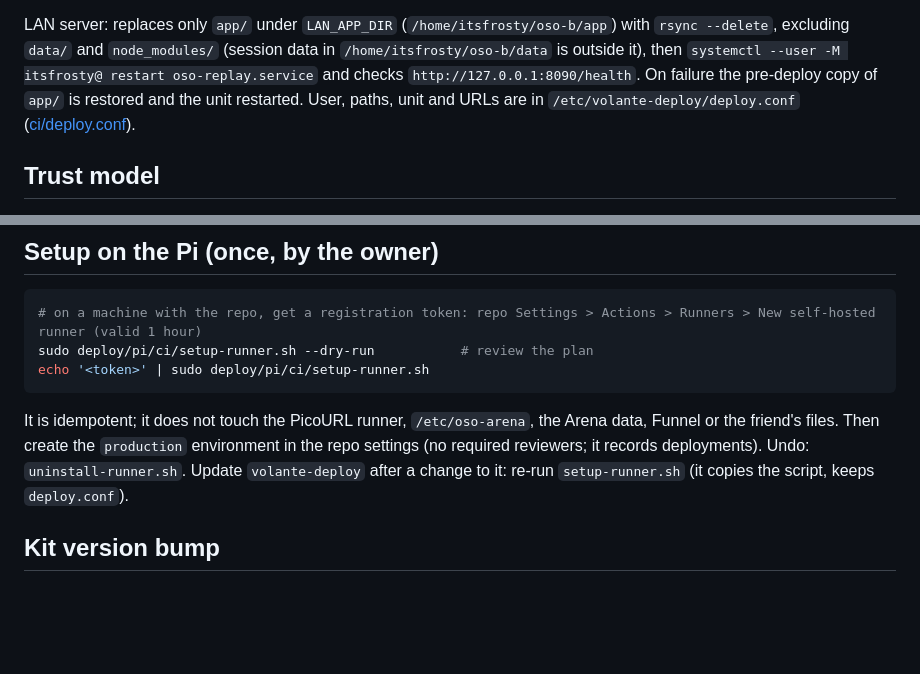
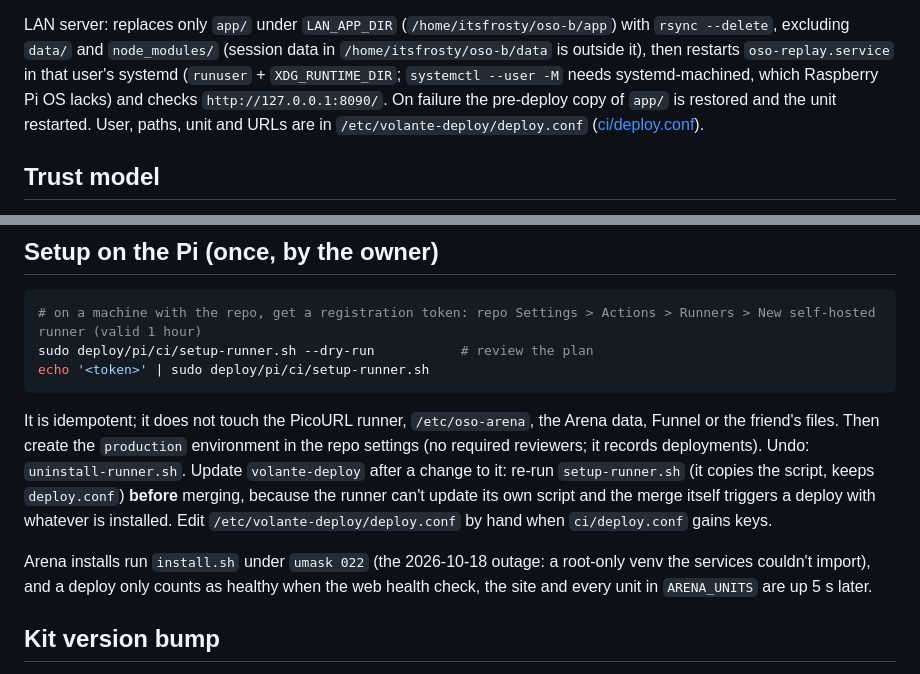
Before and after one commit to jesusthecreator017/Volante, a Markdown page: deploy/pi/CD.md, 2 parts joined by grey strips. Drawn GitHub-style; blank space fills up the shorter version.

Commit message:
docs(deploy): CD.md: user-unit restart, update the Pi script before merging, the umask incident
Co-Authored-By: Claude Opus 5.5 <noreply@anthropic.com>

````diff
--- a/deploy/pi/CD.md
+++ b/deploy/pi/CD.md
@@ -23,8 +23,8 @@ Note for `arena/server/deploy/install.sh`: it currently hard-codes kit `0.4.0` i
 (the wheel in `kit/`), otherwise a deliberate kit bump installs the old pin.
 
 LAN server: replaces only `app/` under `LAN_APP_DIR` (`/home/itsfrosty/oso-b/app`) with `rsync --delete`, excluding `data/` and `node_modules/`
-(session data in `/home/itsfrosty/oso-b/data` is outside it), then `systemctl --user -M itsfrosty@ restart oso-replay.service` and checks
-`http://127.0.0.1:8090/health`. On failure the pre-deploy copy of `app/` is restored and the unit restarted. User, paths, unit and URLs are
+(session data in `/home/itsfrosty/oso-b/data` is outside it), then restarts `oso-replay.service` in that user's systemd (`runuser` + `XDG_RUNTIME_DIR`; `systemctl --user -M` needs
+systemd-machined, which Raspberry Pi OS lacks) and checks `http://127.0.0.1:8090/`. On failure the pre-deploy copy of `app/` is restored and the unit restarted. User, paths, unit and URLs are
 in `/etc/volante-deploy/deploy.conf` ([ci/deploy.conf](ci/deploy.conf)).
 
 ## Trust model
@@ -48,7 +48,12 @@ echo '<token>' | sudo deploy/pi/ci/setup-runner.sh
 ```
 It is idempotent; it does not touch the PicoURL runner, `/etc/oso-arena`, the Arena data, Funnel or the friend's files.
 Then create the `production` environment in the repo settings (no required reviewers; it records deployments). Undo: `uninstall-runner.sh`.
-Update `volante-deploy` after a change to it: re-run `setup-runner.sh` (it copies the script, keeps `deploy.conf`).
+Update `volante-deploy` after a change to it: re-run `setup-runner.sh` (it copies the script, keeps `deploy.conf`) **before** merging,
+because the runner can't update its own script and the merge itself triggers a deploy with whatever is installed. Edit
+`/etc/volante-deploy/deploy.conf` by hand when `ci/deploy.conf` gains keys.
+
+Arena installs run `install.sh` under `umask 022` (the 2026-10-18 outage: a root-only venv the services couldn't import), and a
+deploy only counts as healthy when the web health check, the site and every unit in `ARENA_UNITS` are up 5 s later.
 
 ## Kit version bump
 
````
